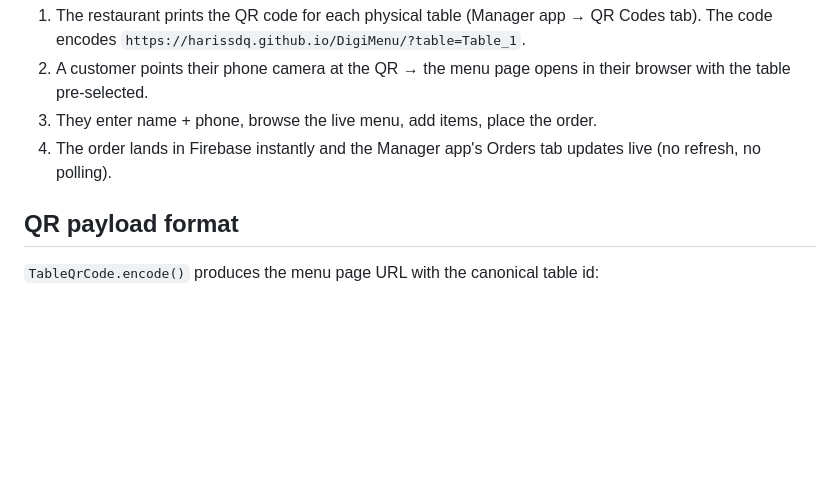
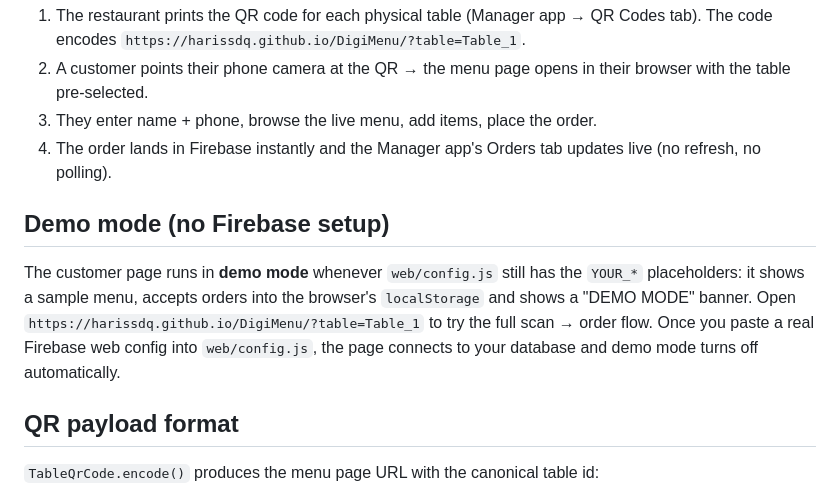
Before and after one commit to harissdq/DigiMenu, a Markdown page: README.md, the part around the change. Drawn GitHub-style; blank space fills up the shorter version.

Commit message:
docs: describe web demo mode in README and Firebase setup

```diff
--- a/README.md
+++ b/README.md
@@ -61,6 +61,16 @@ Everything is powered by one Firebase Realtime Database.
 4. The order lands in Firebase instantly and the Manager app's Orders tab
    updates live (no refresh, no polling).
 
+## Demo mode (no Firebase setup)
+
+The customer page runs in **demo mode** whenever `web/config.js` still has the
+`YOUR_*` placeholders: it shows a sample menu, accepts orders into the browser's
+`localStorage` and shows a "DEMO MODE" banner. Open
+`https://harissdq.github.io/DigiMenu/?table=Table_1` to try the full
+scan → order flow. Once you paste a real Firebase web config into
+`web/config.js`, the page connects to your database and demo mode turns off
+automatically.
+
 ## QR payload format
 
 `TableQrCode.encode()` produces the menu page URL with the canonical table id:
```
Also changed, not shown: docs/FIREBASE_SETUP.md (+6 -0 lines).
